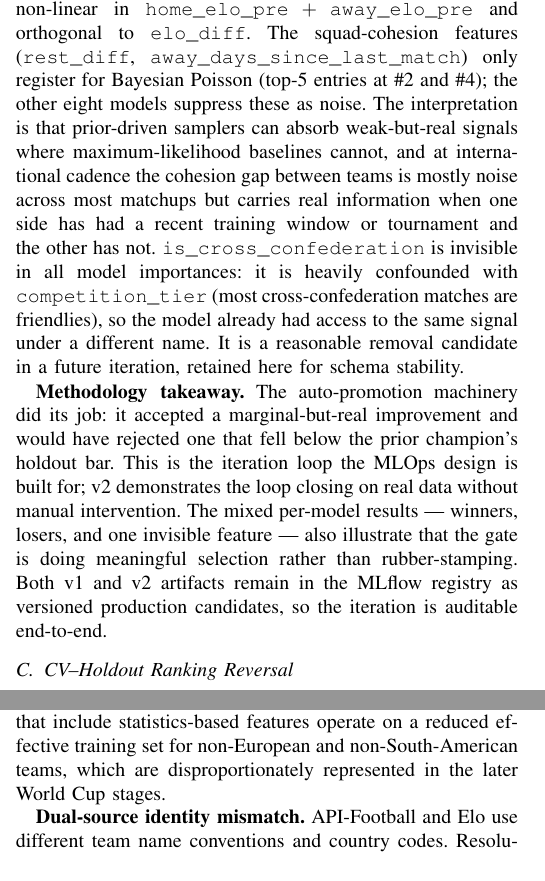
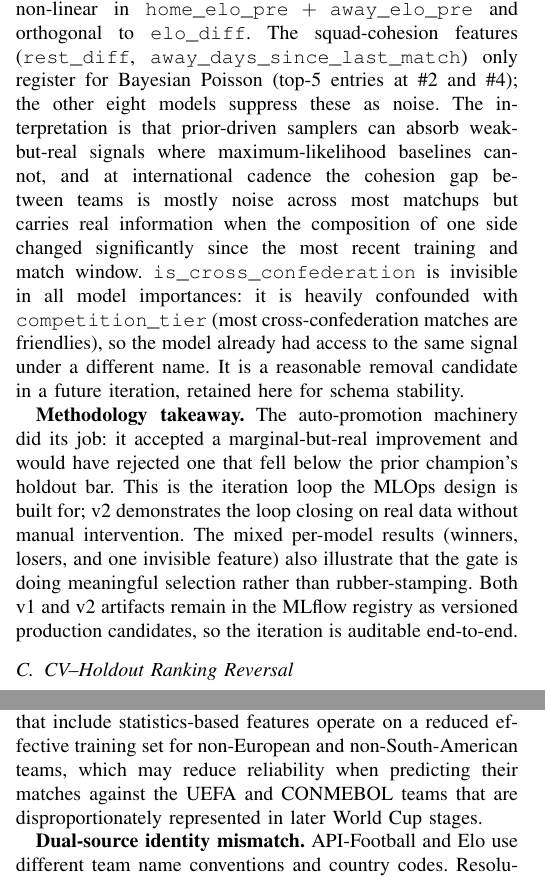
Before and after one commit to tomppa999/MLOps_FootballWCPredictor, a LaTeX paper (docs/report/wc_mlops_report.tex): two parts of the columns of pages 12 and 13 of 15, joined at a grey line, cut so that both start at the same text. Compiled offline with pdfLaTeX.

Commit message:
Minor report changes

```diff
--- a/docs/report/wc_mlops_report.tex
+++ b/docs/report/wc_mlops_report.tex
@@ -1330,8 +1329,8 @@ Poisson (top-5 entries at \#2 and \#4); the other eight models suppress
 these as noise.  The interpretation is that prior-driven samplers can
 absorb weak-but-real signals where maximum-likelihood baselines cannot,
 and at international cadence the cohesion gap between teams is mostly
-noise across most matchups but carries real information when one side
-has had a recent training window or tournament and the other has not.
+noise across most matchups but carries real information when the composition of one side
+changed significantly since the most recent training and match window.
 \texttt{is\_cross\_confederation} is invisible in all model importances:
 it is heavily confounded with \texttt{competition\_tier} (most
 cross-confederation matches are friendlies), so the model already had
@@ -1344,8 +1343,8 @@ The auto-promotion machinery did its job: it accepted a marginal-but-real
 improvement and would have rejected one that fell below the prior
 champion's holdout bar.  This is the iteration loop the MLOps design is
 built for; v2 demonstrates the loop closing on real data without manual
-intervention.  The mixed per-model results --- winners, losers, and one
-invisible feature --- also illustrate that the gate is doing meaningful
+intervention.  The mixed per-model results (winners, losers, and one
+invisible feature) also illustrate that the gate is doing meaningful
 selection rather than rubber-stamping.  Both v1 and v2 artifacts remain
 in the MLflow registry as versioned production candidates, so the
 iteration is auditable end-to-end.
@@ -1421,7 +1420,7 @@ champion/challenger gate as the sole decisive quality threshold.
 Approximately 51\% of matches contain any per-match statistics; coverage is substantially
 lower for CAF, AFC, and OFC confederation matches. Models that include statistics-based
 features operate on a reduced effective training set for non-European and non-South-American
-teams, which are disproportionately represented in the later World Cup stages.
+teams, which may reduce reliability when predicting their matches against the UEFA and CONMEBOL teams that are disproportionately represented in later World Cup stages.
 
 \textbf{Dual-source identity mismatch.}
 API-Football and Elo use different team name conventions and country codes. Resolution
```
Also changed, not shown: docs/report/wc_mlops_report.tex (15 more changed lines).
